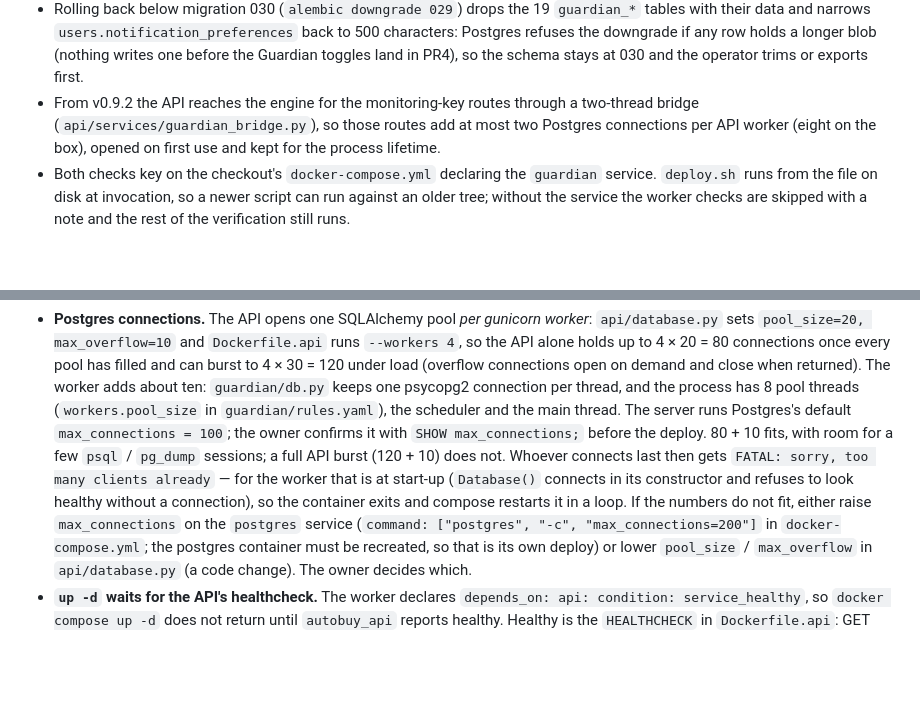
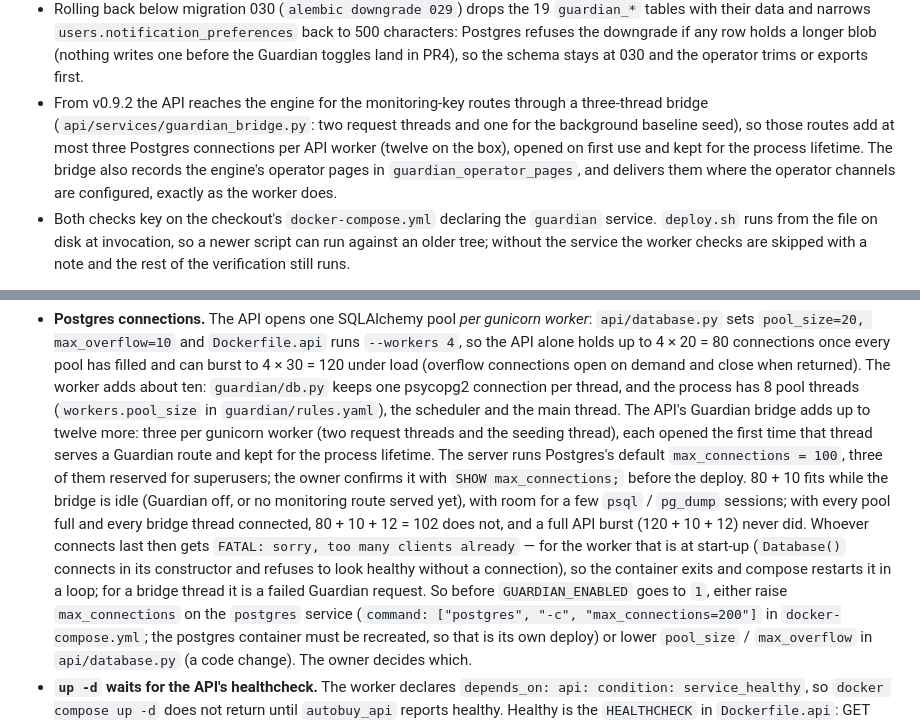
Before and after one commit to erwingarcia1/Minas-AI-Asset-Buy---Bitget---Private, a Markdown page: docs/DEPLOYMENT.md, 2 parts joined by grey strips. GitHub-like rendering; blank space fills up the shorter version.

```diff
--- a/docs/DEPLOYMENT.md
+++ b/docs/DEPLOYMENT.md
@@ -319,9 +319,12 @@ platform` builds, recreates and verifies it with the API:
   longer blob (nothing writes one before the Guardian toggles land in PR4), so
   the schema stays at 030 and the operator trims or exports first.
 - From v0.9.2 the API reaches the engine for the monitoring-key routes through a
-  two-thread bridge (`api/services/guardian_bridge.py`), so those routes add at
-  most two Postgres connections per API worker (eight on the box), opened on
-  first use and kept for the process lifetime.
+  three-thread bridge (`api/services/guardian_bridge.py`: two request threads
+  and one for the background baseline seed), so those routes add at most three
+  Postgres connections per API worker (twelve on the box), opened on first use
+  and kept for the process lifetime. The bridge also records the engine's
+  operator pages in `guardian_operator_pages`, and delivers them where the
+  operator channels are configured, exactly as the worker does.
 - Both checks key on the checkout's `docker-compose.yml` declaring the
   `guardian` service. `deploy.sh` runs from the file on disk at invocation, so
   a newer script can run against an older tree; without the service the worker
@@ -359,14 +362,21 @@ before the first deploy of this service:
   returned). The worker adds about ten: `guardian/db.py` keeps one psycopg2
   connection per thread, and the process has 8 pool threads
   (`workers.pool_size` in `guardian/rules.yaml`), the scheduler and the main
-  thread. The server runs Postgres's default `max_connections = 100`; the
-  owner confirms it with `SHOW max_connections;` before the deploy. 80 + 10
-  fits, with room for a few `psql` / `pg_dump` sessions; a full API burst
-  (120 + 10) does not. Whoever connects last then gets `FATAL: sorry, too many
-  clients already` — for the worker that is at start-up (`Database()` connects
-  in its constructor and refuses to look healthy without a connection), so the
-  container exits and compose restarts it in a loop. If the numbers do not
-  fit, either raise `max_connections` on the `postgres` service
+  thread. The API's Guardian bridge adds up to twelve more: three per gunicorn
+  worker (two request threads and the seeding thread), each opened the first
+  time that thread serves a Guardian route and kept for the process lifetime.
+  The server runs Postgres's default `max_connections = 100`, three of them
+  reserved for superusers; the owner confirms it with `SHOW max_connections;`
+  before the deploy. 80 + 10 fits while the bridge is idle (Guardian off, or
+  no monitoring route served yet), with room for a few `psql` / `pg_dump`
+  sessions; with every pool full and every bridge thread connected,
+  80 + 10 + 12 = 102 does not, and a full API burst (120 + 10 + 12) never did.
+  Whoever connects last then gets `FATAL: sorry, too many clients already` —
+  for the worker that is at start-up (`Database()` connects in its constructor
+  and refuses to look healthy without a connection), so the container exits
+  and compose restarts it in a loop; for a bridge thread it is a failed
+  Guardian request. So before `GUARDIAN_ENABLED` goes to `1`, either raise
+  `max_connections` on the `postgres` service
   (`command: ["postgres", "-c", "max_connections=200"]` in
   `docker-compose.yml`; the postgres container must be recreated, so that is
   its own deploy) or lower `pool_size` / `max_overflow` in `api/database.py`
```
Also changed, not shown: CHANGELOG.md (+13 -4 lines), docs/API.md (+31 -13 lines).
